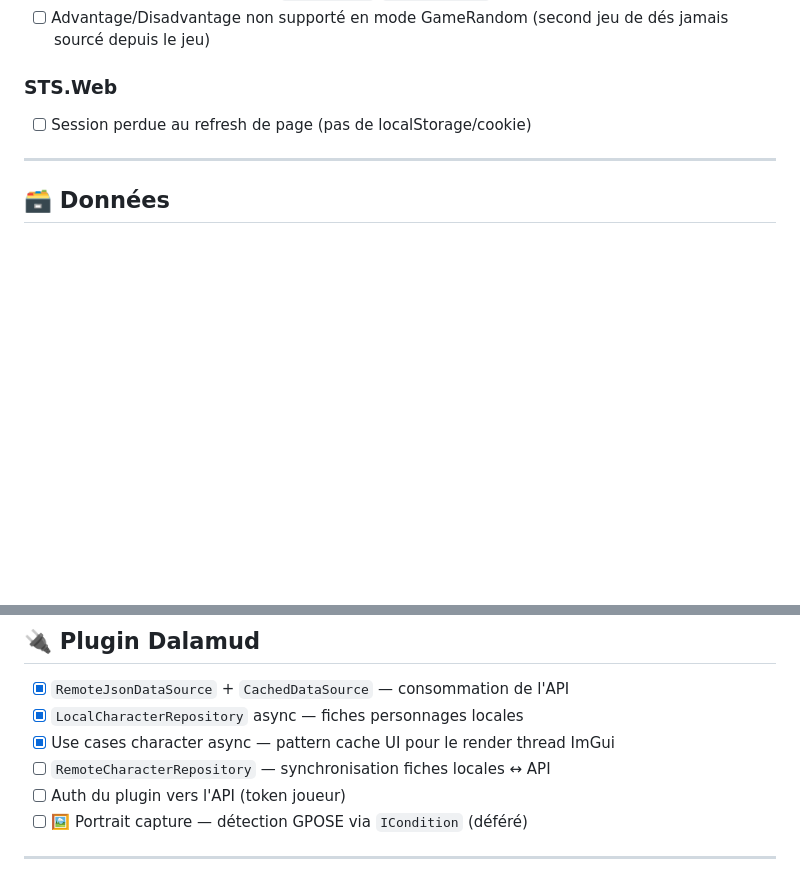
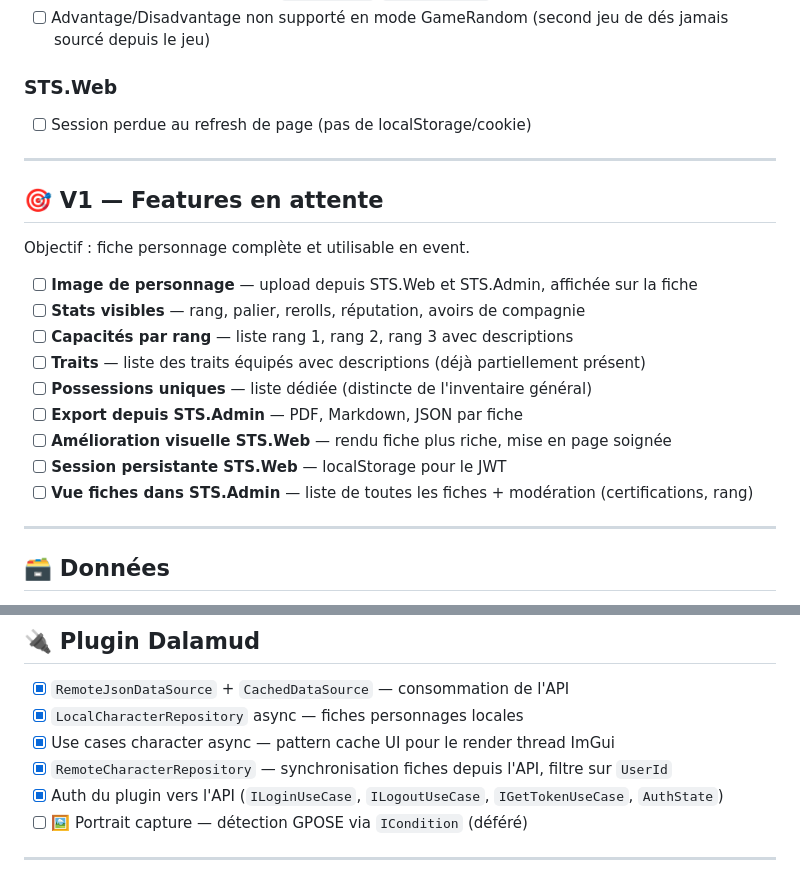
Before and after one commit to Neferith/sts_dalamud_plugin, a Markdown page: STS_ROADMAP.md, 2 parts joined by grey strips. GitHub-like rendering; blank space fills up the shorter version.

```diff
--- a/STS_ROADMAP.md
+++ b/STS_ROADMAP.md
@@ -8,6 +8,22 @@
 
 ### STS.Web
 - [ ] Session perdue au refresh de page (pas de localStorage/cookie)
+
+---
+
+## 🎯 V1 — Features en attente
+
+Objectif : fiche personnage complète et utilisable en event.
+
+- [ ] **Image de personnage** — upload depuis STS.Web et STS.Admin, affichée sur la fiche
+- [ ] **Stats visibles** — rang, palier, rerolls, réputation, avoirs de compagnie
+- [ ] **Capacités par rang** — liste rang 1, rang 2, rang 3 avec descriptions
+- [ ] **Traits** — liste des traits équipés avec descriptions (déjà partiellement présent)
+- [ ] **Possessions uniques** — liste dédiée (distincte de l'inventaire général)
+- [ ] **Export depuis STS.Admin** — PDF, Markdown, JSON par fiche
+- [ ] **Amélioration visuelle STS.Web** — rendu fiche plus riche, mise en page soignée
+- [ ] **Session persistante STS.Web** — localStorage pour le JWT
+- [ ] **Vue fiches dans STS.Admin** — liste de toutes les fiches + modération (certifications, rang)
 
 ---
 
@@ -31,8 +47,8 @@
 - [x] `RemoteJsonDataSource` + `CachedDataSource` — consommation de l'API
 - [x] `LocalCharacterRepository` async — fiches personnages locales
 - [x] Use cases character async — pattern cache UI pour le render thread ImGui
-- [ ] `RemoteCharacterRepository` — synchronisation fiches locales ↔ API
-- [ ] Auth du plugin vers l'API (token joueur)
+- [x] `RemoteCharacterRepository` — synchronisation fiches depuis l'API, filtre sur `UserId`
+- [x] Auth du plugin vers l'API (`ILoginUseCase`, `ILogoutUseCase`, `IGetTokenUseCase`, `AuthState`)
 - [ ] 🖼️ Portrait capture — détection GPOSE via `ICondition` (déféré)
 
 ---
```
Also changed, not shown: CLAUDE.md (+24 -0 lines), README.md (+4 -2 lines).
